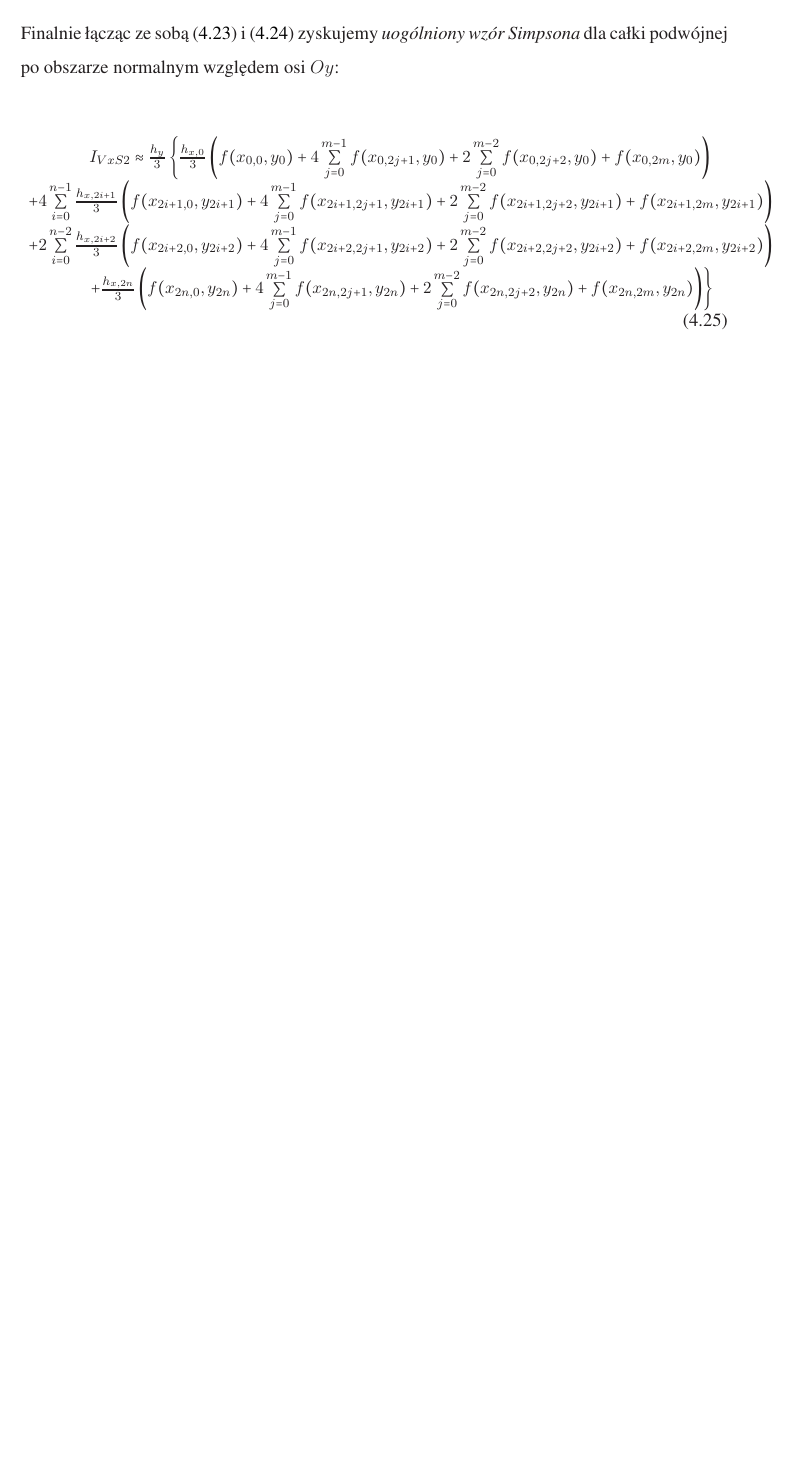
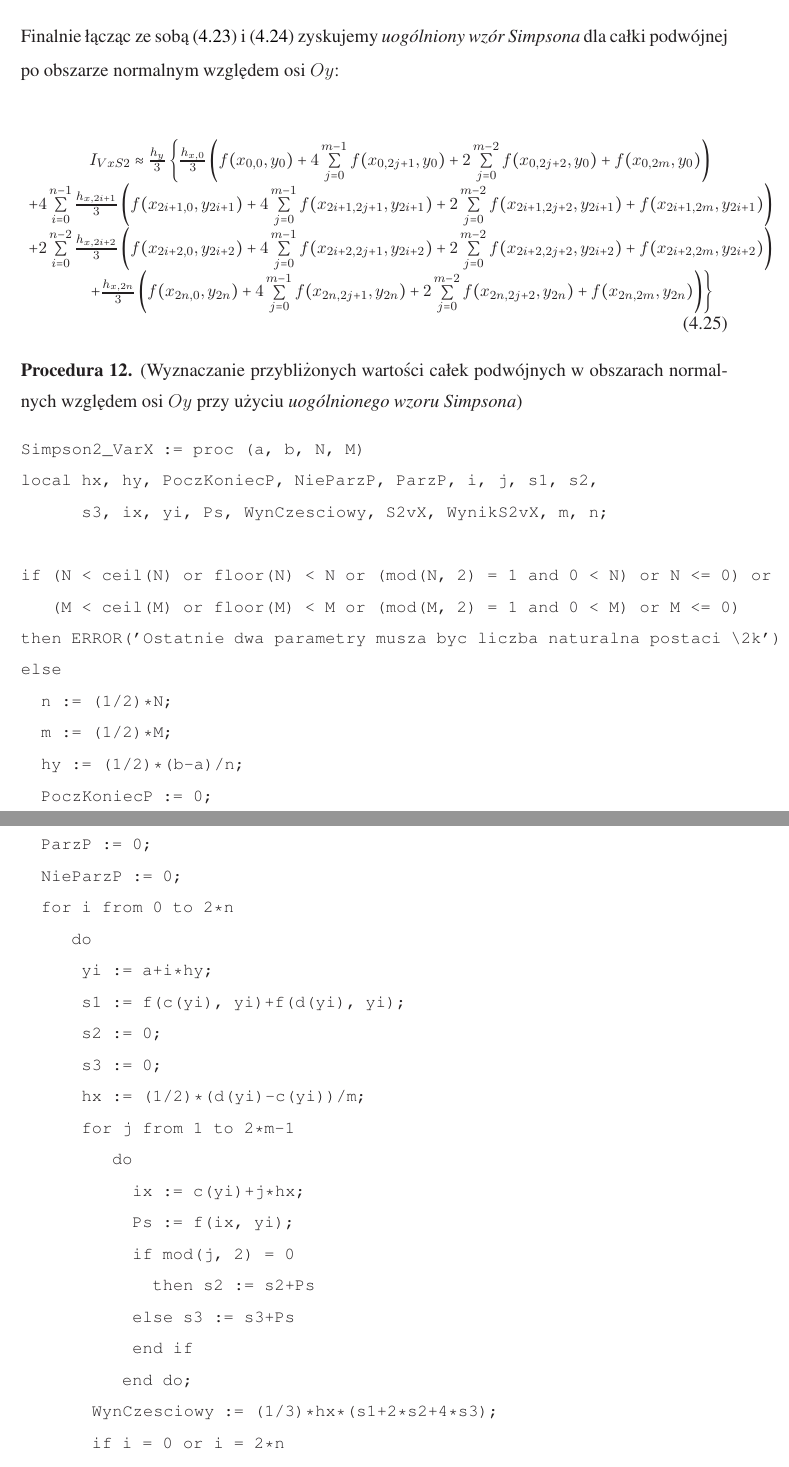
Before and after one commit to polon1992/Praca, a LaTeX thesis (Praca/glowny.tex, which reads Praca/rozdzialiv.tex): part of page 78 of 82 before the commit and two parts of pages 78 and 79 of 83 after it, the two joined at a grey line, cut so that both start at the same text, the shorter picture padded with empty space. The pictures show the PDF file Praca/glowny.pdf that the author committed with the source; the source files are stored in an older character set and shown here as Unicode.

Commit message:
update procedure

```diff
--- a/Praca/glowny.tex
+++ b/Praca/glowny.tex
@@ -182,6 +182,8 @@
 \item[\mbox{[\ref{MAPLE_Trapez2ObszarNormalnyOxWartoscCalki}]}] Wyznaczanie przybliżonych wartości całek podwójnych w obszarach normalnych względem osi $Ox$ przy użyciu \textit{uogólnionego wzoru trapezów} (str.~ \pageref{MAPLE_Trapez2ObszarNormalnyOxWartoscCalki})
 \item[\mbox{[\ref{MAPLE_Simpson2ObszarNormalnyOxWartoscCalki}]}] Wyznaczanie przybliżonych wartości całek podwójnych w obszarach normalnych względem osi $Ox$ przy użyciu \textit{uogólnionego wzoru Simpsona} (str.~ \pageref{MAPLE_Simpson2ObszarNormalnyOxWartoscCalki})
 \item[\mbox{[\ref{MAPLE_Trapez2ObszarNormalnyOYWartoscCalki}]}] Wyznaczanie przybliżonych wartości całek podwójnych w obszarach normalnych względem osi $Oy$ przy użyciu \textit{uogólnionego wzoru trapezow} (str.~ \pageref{MAPLE_Trapez2ObszarNormalnyOYWartoscCalki})
+\item[\mbox{[\ref{MAPLE_Simpson2ObszarNormalnyOYWartoscCalki}]}] Wyznaczanie przybliżonych wartości całek podwójnych w obszarach normalnych względem osi $Oy$ przy użyciu \textit{uogólnionego wzoru Simpsona} (str.~ \pageref{MAPLE_Simpson2ObszarNormalnyOYWartoscCalki})
+
 
 \end{enumerate}
 \end{normalsize}
--- a/Praca/rozdzialiv.tex
+++ b/Praca/rozdzialiv.tex
@@ -786,3 +786,40 @@ I_{VxS2}\approx \frac{h_y}{3}\left\lbrace \frac{h_{x,0}}{3}\left(f(x_{0,0},y_0)+
 \end{array}
 \end{small}
 \end{equation}
+
+
+\begin{proc}(Wyznaczanie przybliżonych wartości całek podwójnych w obszarach normalnych względem osi $Oy$ przy użyciu \textit{uogólnionego wzoru Simpsona})\label{MAPLE_Simpson2ObszarNormalnyOYWartoscCalki}
+\begin{small}
+\begin{verbatim}
+Simpson2_VarX := proc (a, b, N, M)
+local hx, hy, PoczKoniecP, NieParzP, ParzP, i, j, s1, s2,
+      s3, ix, yi, Ps, WynCzesciowy, S2vX, WynikS2vX, m, n;
+
+if (N < ceil(N) or floor(N) < N or (mod(N, 2) = 1 and 0 < N) or N <= 0) or
+   (M < ceil(M) or floor(M) < M or (mod(M, 2) = 1 and 0 < M) or M <= 0)
+then ERROR('Ostatnie dwa parametry musza byc liczba naturalna postaci \2k')
+else
+  n := (1/2)*N;
+  m := (1/2)*M;
+  hy := (1/2)*(b-a)/n;
+  PoczKoniecP := 0;
+  ParzP := 0;
+  NieParzP := 0;
+  for i from 0 to 2*n
+     do
+      yi := a+i*hy;
+      s1 := f(c(yi), yi)+f(d(yi), yi);
+      s2 := 0;
+      s3 := 0;
+      hx := (1/2)*(d(yi)-c(yi))/m;
+      for j from 1 to 2*m-1
+         do
+           ix := c(yi)+j*hx;
+           Ps := f(ix, yi);
+           if mod(j, 2) = 0
+             then s2 := s2+Ps
+           else s3 := s3+Ps
+           end if
+          end do;
+       WynCzesciowy := (1/3)*hx*(s1+2*s2+4*s3);
+       if i = 0 or i = 2*n
@@ -788,0 +831,2 @@ I_{VxS2}\approx \frac{h_y}{3}\left\lbrace \frac{h_{x,0}}{3}\left(f(x_{0,0},y_0)+
+       end if;
+     end do;
```
Also changed, not shown: Praca/glowny.pdf, Praca/glowny.tex (2 more changed lines), Praca/rozdzialiv.tex (18 more changed lines), 6 other files.
